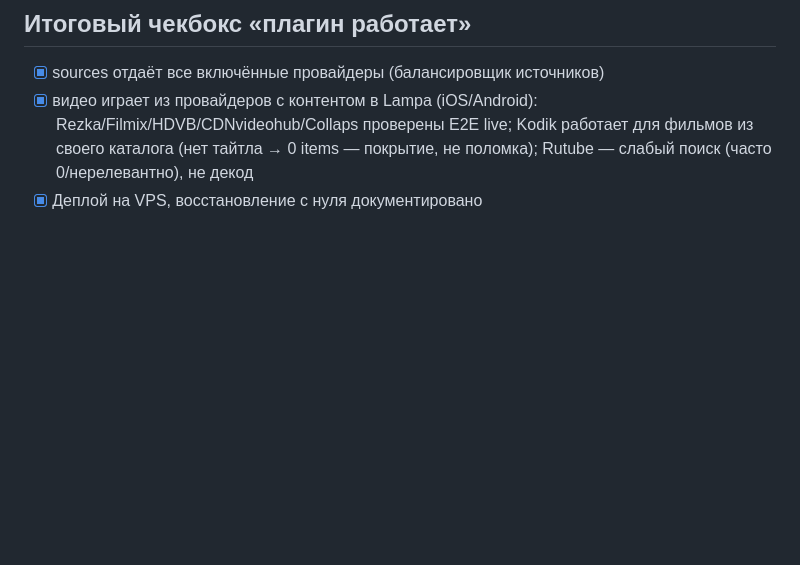
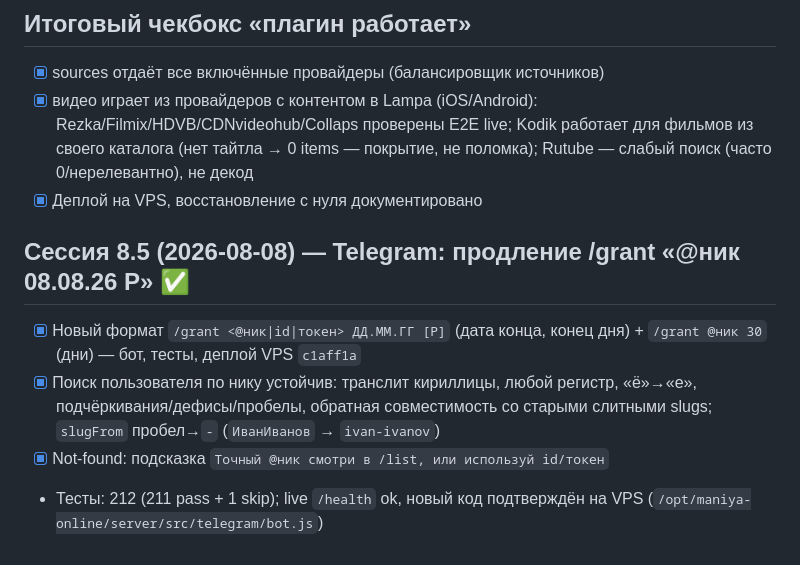
Before and after one commit to dorofeev200/Maniya_Online, a Markdown page: docs/action-plan.md, the part around the change. Rendered like a GitHub page; blank space fills up the shorter version.

Commit message:
docs(plan): сессия 8.5 — /grant с датой+P и устойчивый поиск по нику (задеплоено)

```diff
--- a/docs/action-plan.md
+++ b/docs/action-plan.md
@@ -184,3 +184,9 @@ origin → код продублирован.
       проверены E2E live; Kodik работает для фильмов из своего каталога (нет тайтла → 0 items — покрытие,
       не поломка); Rutube — слабый поиск (часто 0/нерелевантно), не декод
 - [x] Деплой на VPS, восстановление с нуля документировано
+## Сессия 8.5 (2026-08-08) — Telegram: продление /grant «@ник 08.08.26 P» ✅
+- [x] Новый формат `/grant <@ник|id|токен> ДД.ММ.ГГ [P]` (дата конца, конец дня) + `/grant @ник 30` (дни) — бот, тесты, деплой VPS `c1aff1a`
+- [x] Поиск пользователя по нику устойчив: транслит кириллицы, любой регистр, «ё»→«е», подчёркивания/дефисы/пробелы,
+      обратная совместимость со старыми слитными slugs; `slugFrom` пробел→`-` (`ИванИванов` → `ivan-ivanov`)
+- [x] Not-found: подсказка `Точный @ник смотри в /list, или используй id/токен`
+- Тесты: 212 (211 pass + 1 skip); live `/health` ok, новый код подтверждён на VPS (`/opt/maniya-online/server/src/telegram/bot.js`)
```
